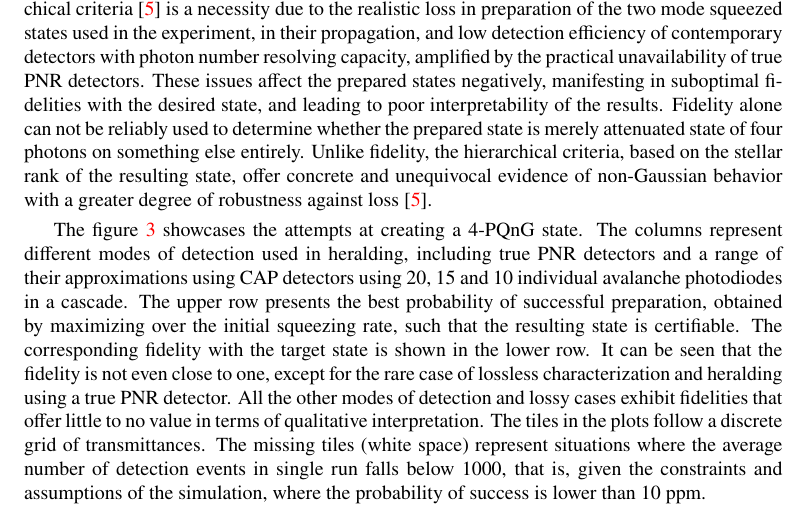
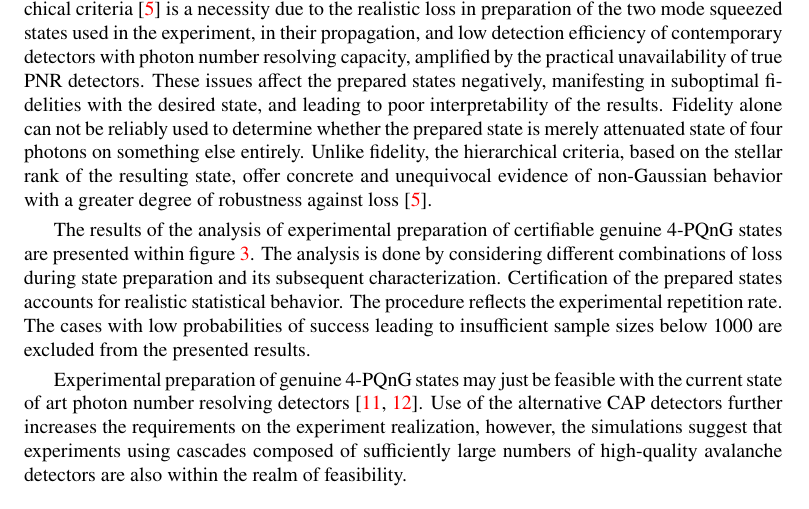
Before and after one commit to jan-provaznik/towards, a LaTeX paper (towards.tex): part of page 5 of 8, cut so that both start at the same text. Compiled offline with XeLaTeX.

Commit message:
Discussion, part one and three quarts

```diff
--- a/towards.tex
+++ b/towards.tex
@@ -289,10 +289,9 @@ The main result of this work lies in finding out the maximal tolerable overall l
 % Work from now on.
 %
 
-The \figref{f-res-4} showcases the attempts at creating a $4$-PQnG state. The columns represent different modes of detection used in heralding, including true PNR detectors and a range of their approximations using CAP detectors using 20, 15 and 10 individual avalanche photodiodes in a cascade. The upper row presents the best probability of successful preparation, obtained by maximizing over the initial squeezing rate, such that the resulting state is certifiable. The corresponding fidelity with the target state is shown in the lower row. It can be seen that the fidelity is not even close to one, except for the rare case of lossless characterization and heralding using a true PNR detector. All the other modes of detection and lossy cases exhibit fidelities that offer little to no value in terms of qualitative interpretation. The tiles in the plots follow a discrete grid of transmittances. The missing tiles (white space) represent situations where the average number of detection events in single run falls below 1000, that is, given the constraints and assumptions of the simulation, where the probability of success is lower than 10 ppm.
+The results of the analysis of experimental preparation of certifiable genuine $4$-PQnG states are presented within \figref{f-res-4}. The analysis is done by considering different combinations of loss during state preparation and its subsequent characterization. Certification of the prepared states accounts for realistic statistical behavior. The procedure reflects the experimental repetition rate. The cases with low probabilities of success leading to insufficient sample sizes below 1000 are excluded from the presented results.
 
-In particular, the \figref{f-otm-4} reveals that it might just be feasible, if the experimentalists get their heads out of their arses and measure the shit out of the states. Of course, it might be advisable that they reduce their loss and dark counts by dipping their detectors in unobtainium and drowning them in liquid helium. He. He. He.
-
+Experimental preparation of genuine $4$-PQnG states may just be feasible with the current state of art photon number resolving detectors~\cite{endo2021,endo2024}. Use of the alternative CAP detectors further increases the requirements on the experiment realization, however, the simulations suggest that experiments using cascades composed of sufficiently large numbers of high-quality avalanche detectors are also within the realm of feasibility.
 
 % In each dataset related to the tuple $(m, \zeta_{1}, \zeta_{2})$ of parameters the maximal probability of success is found with respect to the squeezing rate ${r \leq 10\,\dB}$. Both the maximal probability $P_{m}^{\star}$ and the respective optimal squeezing rate ${r^{\star}}$ are visualised in a grid as functions of ${(1 - \zeta_{1}, 1 - \zeta_{2})}$ for each target state $m$. In addition, to present only statistically significant results in the visualisation, grid cells where the probability of success lies below a reasonable threshold set to $10^{-5}$, which guarantees at least $1000$ successful realizations of the state within each experimental run, were blanked out.
 
```
